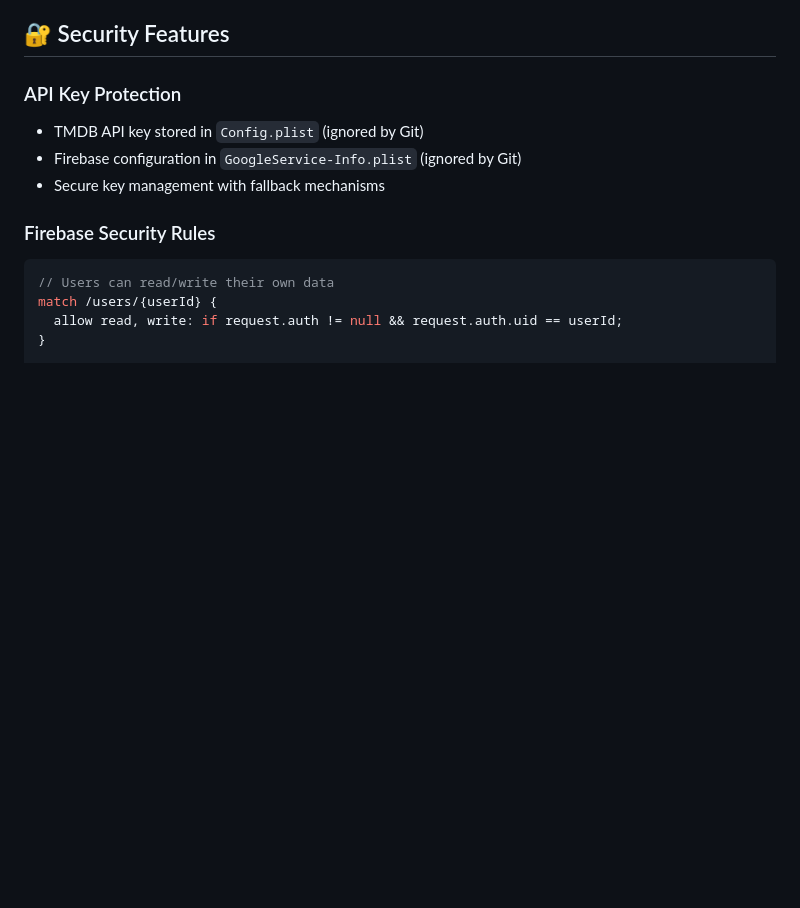
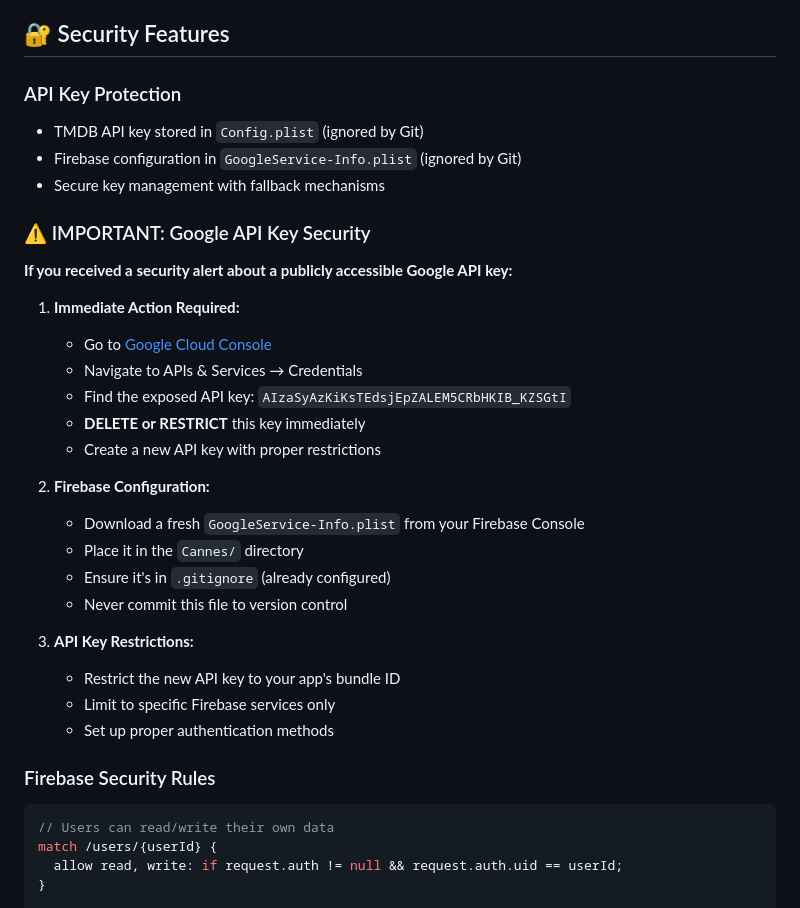
Before and after one commit to alacewala724/Cannes22, a Markdown page: README.md, the part around the change. Drawn GitHub-style; blank space fills up the shorter version.

Commit message:
SECURITY: Add Google API key security instructions to README

````diff
--- a/README.md
+++ b/README.md
@@ -145,6 +145,27 @@ A sophisticated iOS app for ranking and discovering movies and TV shows with fri
 - Firebase configuration in `GoogleService-Info.plist` (ignored by Git)
 - Secure key management with fallback mechanisms
 
+### ⚠️ IMPORTANT: Google API Key Security
+**If you received a security alert about a publicly accessible Google API key:**
+
+1. **Immediate Action Required:**
+   - Go to [Google Cloud Console](https://console.cloud.google.com/)
+   - Navigate to APIs & Services → Credentials
+   - Find the exposed API key: `AIzaSyAzKiKsTEdsjEpZALEM5CRbHKIB_KZSGtI`
+   - **DELETE or RESTRICT** this key immediately
+   - Create a new API key with proper restrictions
+
+2. **Firebase Configuration:**
+   - Download a fresh `GoogleService-Info.plist` from your Firebase Console
+   - Place it in the `Cannes/` directory
+   - Ensure it's in `.gitignore` (already configured)
+   - Never commit this file to version control
+
+3. **API Key Restrictions:**
+   - Restrict the new API key to your app's bundle ID
+   - Limit to specific Firebase services only
+   - Set up proper authentication methods
+
 ### Firebase Security Rules
 ```javascript
 // Users can read/write their own data
````
